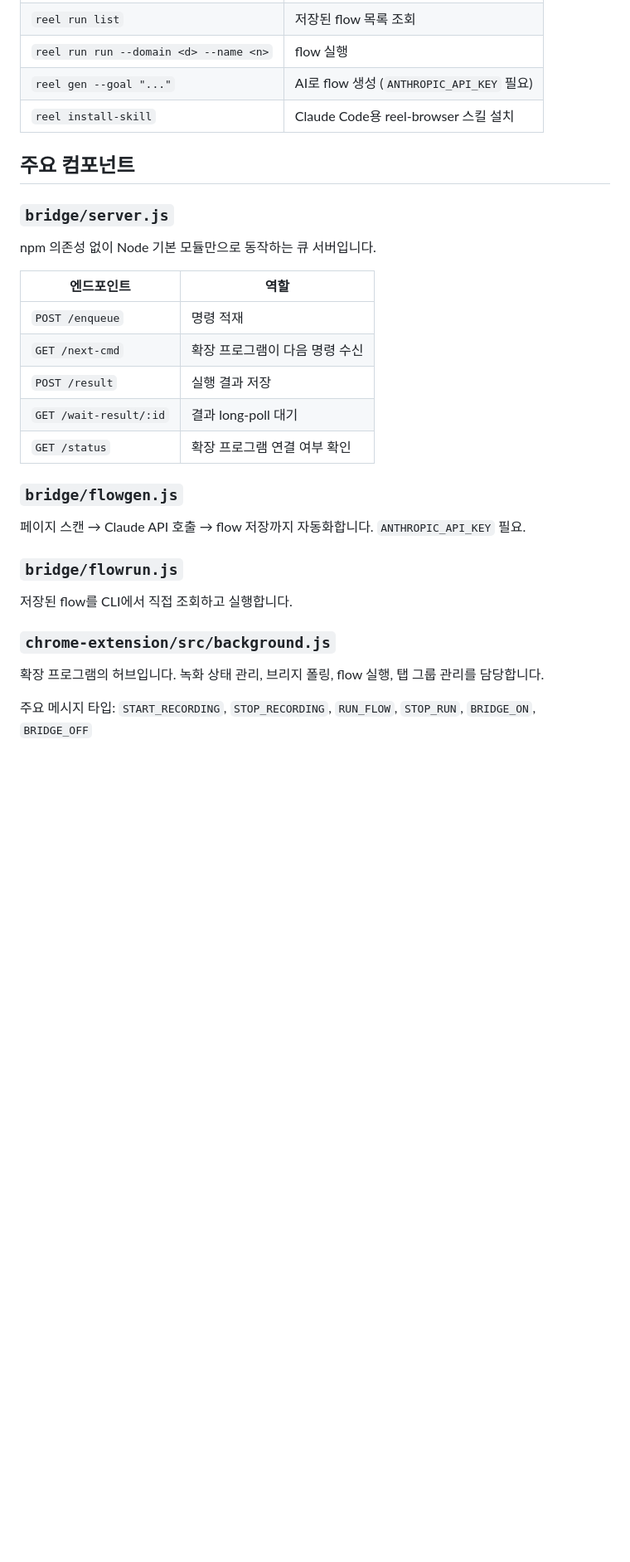
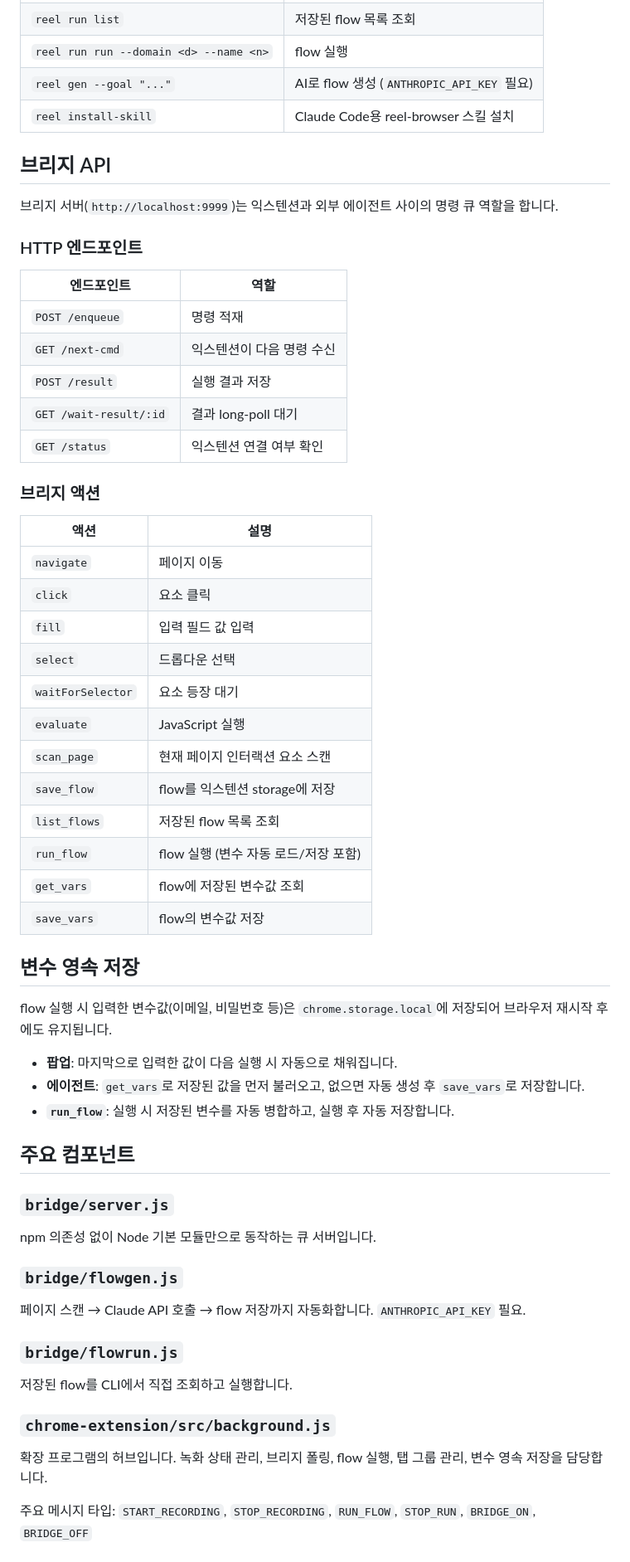
Before and after one commit to East-KR/Reel, a Markdown page: README.md, the part around one of its changes. Shown at 83% size. Drawn GitHub-style; blank space fills up the shorter version.

Commit message:
docs: update README with local extension install and variable persistence
- Chrome Extension 설치를 레포 직접 로드 방식으로 변경 (chrome://extensions 개발자 모드)
- 브리지 API 액션 테이블 추가 (get_vars, save_vars, run_flow 등)
- 변수 영속 저장 동작 방식 설명 추가

Co-Authored-By: Claude Sonnet 4.6 <noreply@anthropic.com>

```diff
--- a/README.md
+++ b/README.md
@@ -93,19 +102,50 @@ bridge/server.js  ←→  reel run / reel gen / 외부 에이전트
 | `reel gen --goal "..."` | AI로 flow 생성 (`ANTHROPIC_API_KEY` 필요) |
 | `reel install-skill` | Claude Code용 reel-browser 스킬 설치 |
 
+## 브리지 API
+
+브리지 서버(`http://localhost:9999`)는 익스텐션과 외부 에이전트 사이의 명령 큐 역할을 합니다.
+
+### HTTP 엔드포인트
+
+| 엔드포인트 | 역할 |
+|---|---|
+| `POST /enqueue` | 명령 적재 |
+| `GET /next-cmd` | 익스텐션이 다음 명령 수신 |
+| `POST /result` | 실행 결과 저장 |
+| `GET /wait-result/:id` | 결과 long-poll 대기 |
+| `GET /status` | 익스텐션 연결 여부 확인 |
+
+### 브리지 액션
+
+| 액션 | 설명 |
+|---|---|
+| `navigate` | 페이지 이동 |
+| `click` | 요소 클릭 |
+| `fill` | 입력 필드 값 입력 |
+| `select` | 드롭다운 선택 |
+| `waitForSelector` | 요소 등장 대기 |
+| `evaluate` | JavaScript 실행 |
+| `scan_page` | 현재 페이지 인터랙션 요소 스캔 |
+| `save_flow` | flow를 익스텐션 storage에 저장 |
+| `list_flows` | 저장된 flow 목록 조회 |
+| `run_flow` | flow 실행 (변수 자동 로드/저장 포함) |
+| `get_vars` | flow에 저장된 변수값 조회 |
+| `save_vars` | flow의 변수값 저장 |
+
+## 변수 영속 저장
+
+flow 실행 시 입력한 변수값(이메일, 비밀번호 등)은 `chrome.storage.local`에 저장되어 브라우저 재시작 후에도 유지됩니다.
+
+- **팝업**: 마지막으로 입력한 값이 다음 실행 시 자동으로 채워집니다.
+- **에이전트**: `get_vars`로 저장된 값을 먼저 불러오고, 없으면 자동 생성 후 `save_vars`로 저장합니다.
+- **`run_flow`**: 실행 시 저장된 변수를 자동 병합하고, 실행 후 자동 저장합니다.
+
 ## 주요 컴포넌트
 
 ### `bridge/server.js`
 
 npm 의존성 없이 Node 기본 모듈만으로 동작하는 큐 서버입니다.
-
-| 엔드포인트 | 역할 |
-|---|---|
-| `POST /enqueue` | 명령 적재 |
-| `GET /next-cmd` | 확장 프로그램이 다음 명령 수신 |
-| `POST /result` | 실행 결과 저장 |
-| `GET /wait-result/:id` | 결과 long-poll 대기 |
-| `GET /status` | 확장 프로그램 연결 여부 확인 |
 
 ### `bridge/flowgen.js`
 
@@ -117,7 +157,7 @@ npm 의존성 없이 Node 기본 모듈만으로 동작하는 큐 서버입니
 
 ### `chrome-extension/src/background.js`
 
-확장 프로그램의 허브입니다. 녹화 상태 관리, 브리지 폴링, flow 실행, 탭 그룹 관리를 담당합니다.
+확장 프로그램의 허브입니다. 녹화 상태 관리, 브리지 폴링, flow 실행, 탭 그룹 관리, 변수 영속 저장을 담당합니다.
 
 주요 메시지 타입: `START_RECORDING`, `STOP_RECORDING`, `RUN_FLOW`, `STOP_RUN`, `BRIDGE_ON`, `BRIDGE_OFF`
 
```
Also changed, not shown: other parts of README.md (+16 -3 lines).
